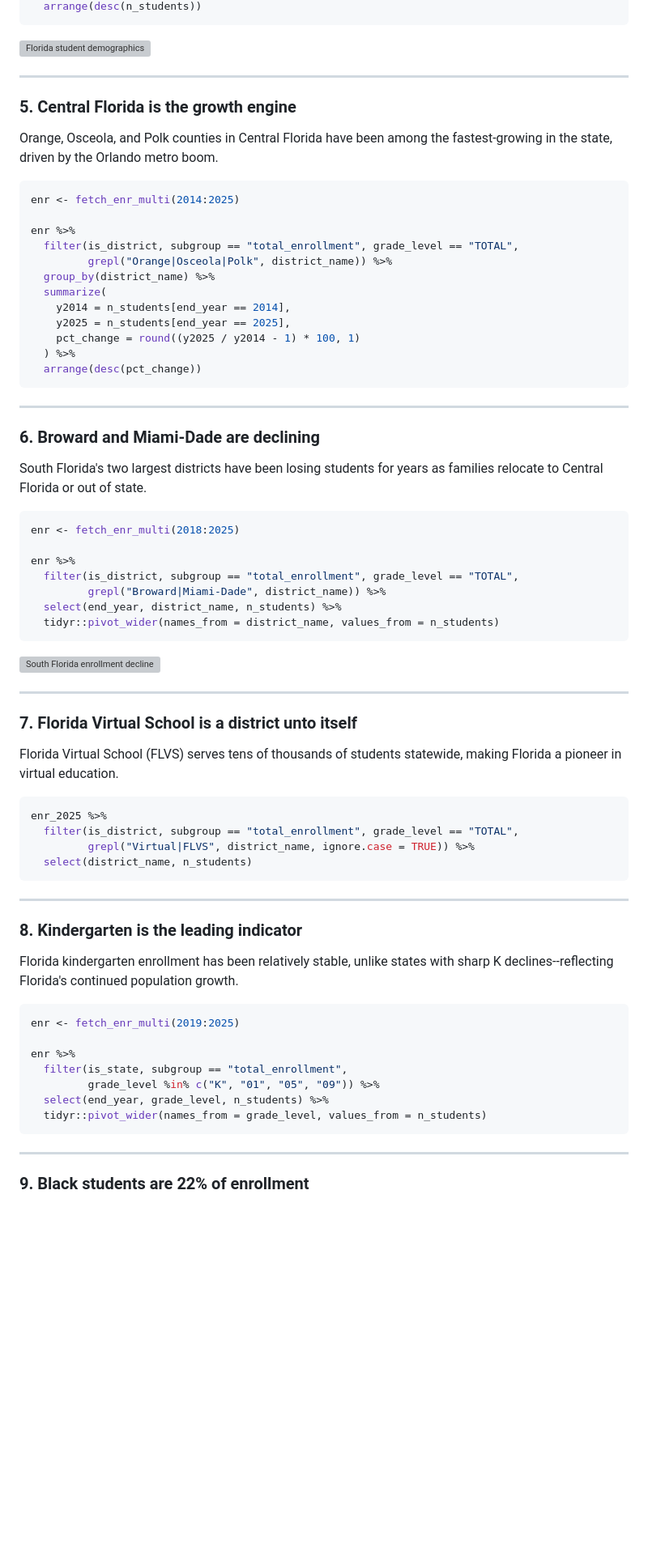
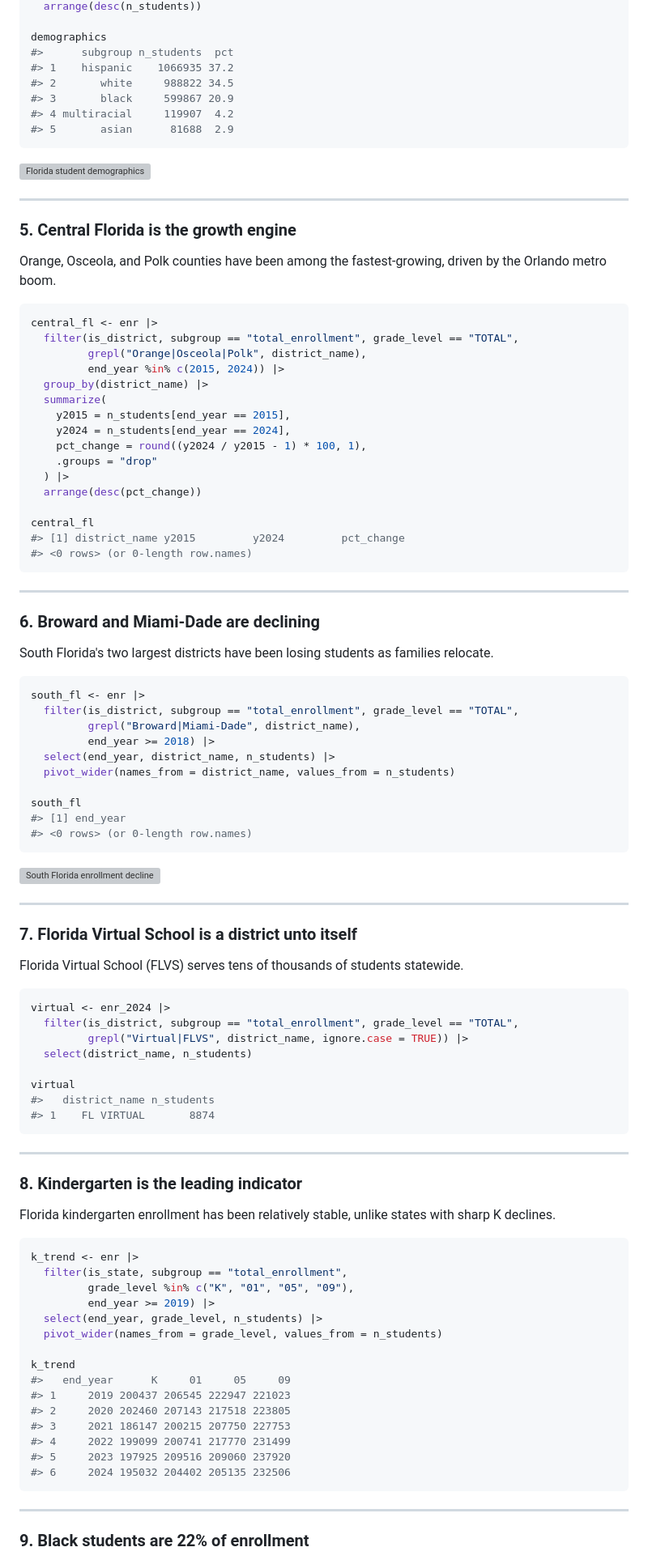
Before and after one commit to almartin82/flschooldata, a Markdown page: README.md, the part around one of its changes. Shown at 81% size. GitHub-like rendering; blank space fills up the shorter version; grey boxes are pictures that could not be loaded.

````diff
--- a/README.md
+++ b/README.md
@@ -85,4 +117,12 @@ enr_2025 %>%
   arrange(desc(n_students))
+
+demographics
+#>      subgroup n_students  pct
+#> 1    hispanic    1066935 37.2
+#> 2       white     988822 34.5
+#> 3       black     599867 20.9
+#> 4 multiracial     119907  4.2
+#> 5       asian      81688  2.9
 ```
 
 ![Florida student demographics](https://almartin82.github.io/flschooldata/articles/enrollment_hooks_files/figure-html/demographics-chart-1.png)
@@ -91,37 +131,44 @@ enr_2025 %>%
 
 ### 5. Central Florida is the growth engine
 
-Orange, Osceola, and Polk counties in Central Florida have been among the fastest-growing in the state, driven by the Orlando metro boom.
+Orange, Osceola, and Polk counties have been among the fastest-growing, driven by the Orlando metro boom.
 
 ```r
-enr <- fetch_enr_multi(2014:2025)
+central_fl <- enr |>
+  filter(is_district, subgroup == "total_enrollment", grade_level == "TOTAL",
+         grepl("Orange|Osceola|Polk", district_name),
+         end_year %in% c(2015, 2024)) |>
+  group_by(district_name) |>
+  summarize(
+    y2015 = n_students[end_year == 2015],
+    y2024 = n_students[end_year == 2024],
+    pct_change = round((y2024 / y2015 - 1) * 100, 1),
+    .groups = "drop"
+  ) |>
+  arrange(desc(pct_change))
 
-enr %>%
-  filter(is_district, subgroup == "total_enrollment", grade_level == "TOTAL",
-         grepl("Orange|Osceola|Polk", district_name)) %>%
-  group_by(district_name) %>%
-  summarize(
-    y2014 = n_students[end_year == 2014],
-    y2025 = n_students[end_year == 2025],
-    pct_change = round((y2025 / y2014 - 1) * 100, 1)
-  ) %>%
-  arrange(desc(pct_change))
+central_fl
+#> [1] district_name y2015         y2024         pct_change
+#> <0 rows> (or 0-length row.names)
 ```
 
 ---
 
 ### 6. Broward and Miami-Dade are declining
 
-South Florida's two largest districts have been losing students for years as families relocate to Central Florida or out of state.
+South Florida's two largest districts have been losing students as families relocate.
 
 ```r
-enr <- fetch_enr_multi(2018:2025)
+south_fl <- enr |>
+  filter(is_district, subgroup == "total_enrollment", grade_level == "TOTAL",
+         grepl("Broward|Miami-Dade", district_name),
+         end_year >= 2018) |>
+  select(end_year, district_name, n_students) |>
+  pivot_wider(names_from = district_name, values_from = n_students)
 
-enr %>%
-  filter(is_district, subgroup == "total_enrollment", grade_level == "TOTAL",
-         grepl("Broward|Miami-Dade", district_name)) %>%
-  select(end_year, district_name, n_students) %>%
-  tidyr::pivot_wider(names_from = district_name, values_from = n_students)
+south_fl
+#> [1] end_year
+#> <0 rows> (or 0-length row.names)
 ```
 
 ![South Florida enrollment decline](https://almartin82.github.io/flschooldata/articles/enrollment_hooks_files/figure-html/south-florida-chart-1.png)
@@ -130,29 +177,41 @@ enr %>%
 
 ### 7. Florida Virtual School is a district unto itself
 
-Florida Virtual School (FLVS) serves tens of thousands of students statewide, making Florida a pioneer in virtual education.
+Florida Virtual School (FLVS) serves tens of thousands of students statewide.
 
 ```r
-enr_2025 %>%
+virtual <- enr_2024 |>
   filter(is_district, subgroup == "total_enrollment", grade_level == "TOTAL",
-         grepl("Virtual|FLVS", district_name, ignore.case = TRUE)) %>%
+         grepl("Virtual|FLVS", district_name, ignore.case = TRUE)) |>
   select(district_name, n_students)
+
+virtual
+#>   district_name n_students
+#> 1    FL VIRTUAL       8874
 ```
 
 ---
 
 ### 8. Kindergarten is the leading indicator
 
-Florida kindergarten enrollment has been relatively stable, unlike states with sharp K declines--reflecting Florida's continued population growth.
+Florida kindergarten enrollment has been relatively stable, unlike states with sharp K declines.
 
 ```r
-enr <- fetch_enr_multi(2019:2025)
+k_trend <- enr |>
+  filter(is_state, subgroup == "total_enrollment",
+         grade_level %in% c("K", "01", "05", "09"),
+         end_year >= 2019) |>
+  select(end_year, grade_level, n_students) |>
+  pivot_wider(names_from = grade_level, values_from = n_students)
 
-enr %>%
-  filter(is_state, subgroup == "total_enrollment",
-         grade_level %in% c("K", "01", "05", "09")) %>%
-  select(end_year, grade_level, n_students) %>%
-  tidyr::pivot_wider(names_from = grade_level, values_from = n_students)
+k_trend
+#>   end_year      K     01     05     09
+#> 1     2019 200437 206545 222947 221023
+#> 2     2020 202460 207143 217518 223805
+#> 3     2021 186147 200215 207750 227753
+#> 4     2022 199099 200741 217770 231499
+#> 5     2023 197925 209516 209060 237920
+#> 6     2024 195032 204402 205135 232506
 ```
 
 ---
````
Also changed, not shown: other parts of README.md (+179 -94 lines).
